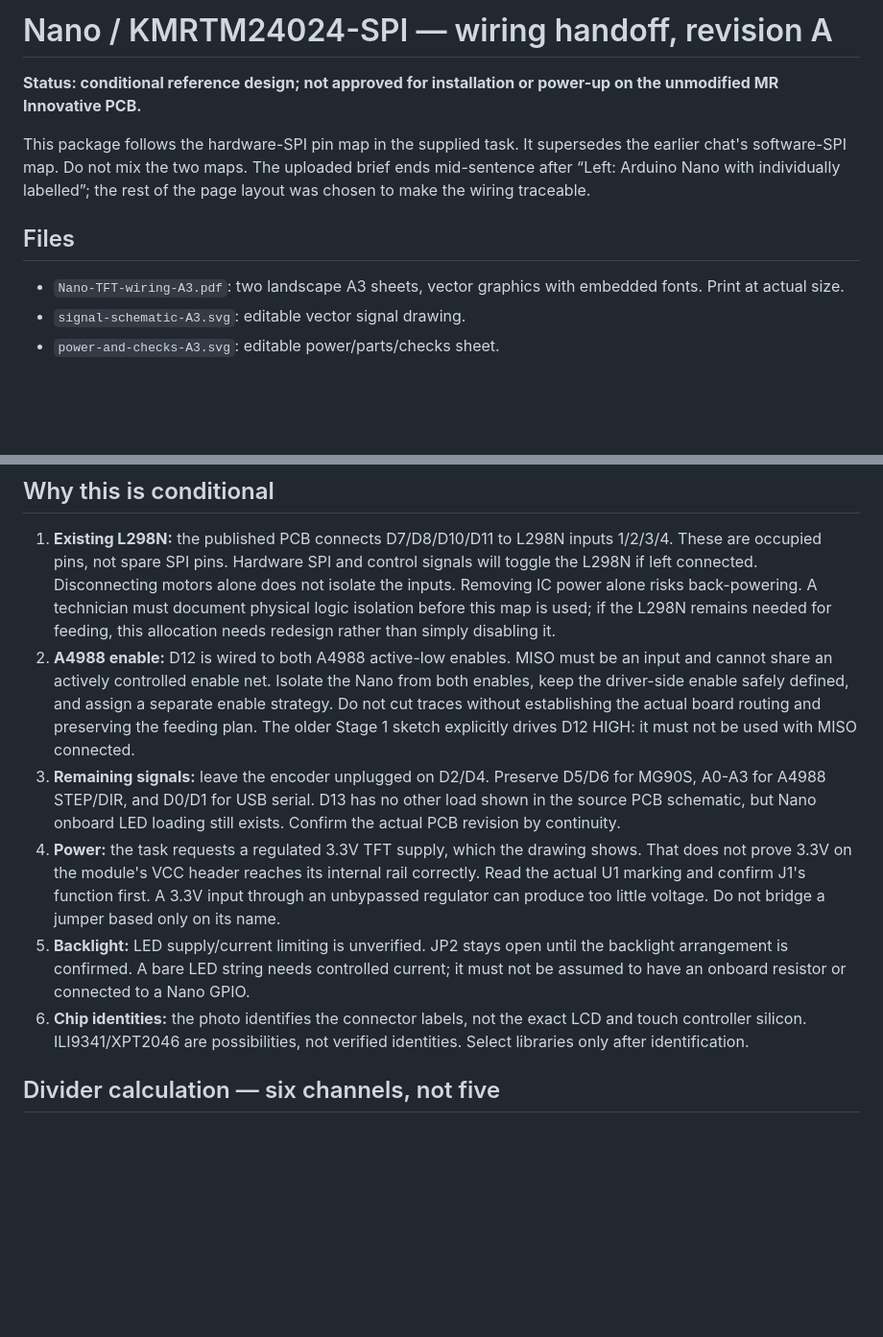
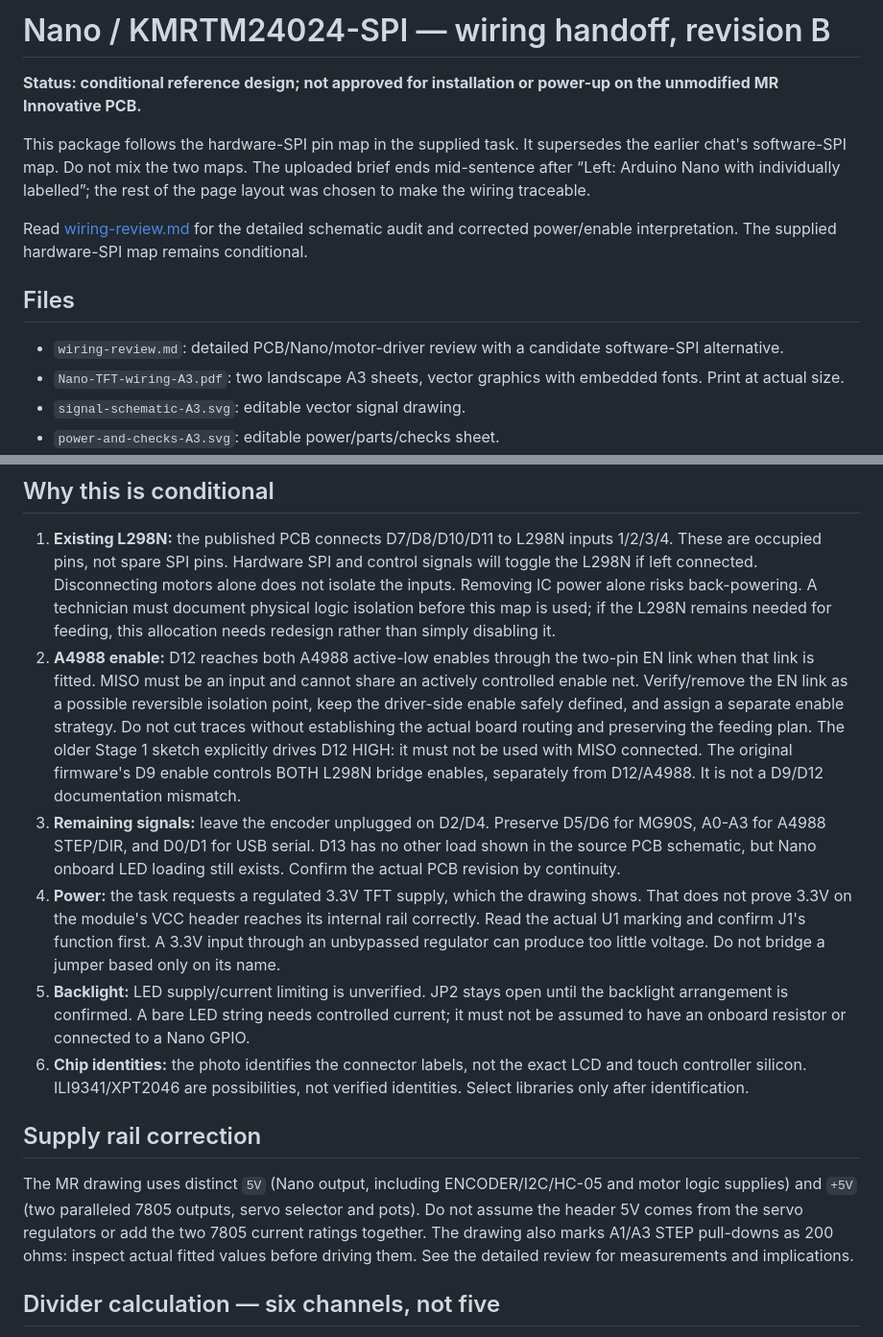
Before and after one commit to jamiejohnbanks-git/GHP-Resistor_Cutting_Project, a Markdown page: docs/tft-wiring/handoff-notes.md, 2 parts joined by grey strips. Shown at 96% size. GitHub-like rendering; blank space fills up the shorter version.

```diff
--- a/docs/tft-wiring/handoff-notes.md
+++ b/docs/tft-wiring/handoff-notes.md
@@ -1,11 +1,14 @@
-# Nano / KMRTM24024-SPI — wiring handoff, revision A
+# Nano / KMRTM24024-SPI — wiring handoff, revision B
 
 **Status: conditional reference design; not approved for installation or power-up on the unmodified MR Innovative PCB.**
 
 This package follows the hardware-SPI pin map in the supplied task. It supersedes the earlier chat's software-SPI map. Do not mix the two maps. The uploaded brief ends mid-sentence after “Left: Arduino Nano with individually labelled”; the rest of the page layout was chosen to make the wiring traceable.
 
+Read [wiring-review.md](wiring-review.md) for the detailed schematic audit and corrected power/enable interpretation. The supplied hardware-SPI map remains conditional.
+
 ## Files
 
+- `wiring-review.md`: detailed PCB/Nano/motor-driver review with a candidate software-SPI alternative.
 - `Nano-TFT-wiring-A3.pdf`: two landscape A3 sheets, vector graphics with embedded fonts. Print at actual size.
 - `signal-schematic-A3.svg`: editable vector signal drawing.
 - `power-and-checks-A3.svg`: editable power/parts/checks sheet.
@@ -20,11 +23,16 @@ No generative image tools were used. Resistor symbols are IEC rectangles. Filled
 ## Why this is conditional
 
 1. **Existing L298N:** the published PCB connects D7/D8/D10/D11 to L298N inputs 1/2/3/4. These are occupied pins, not spare SPI pins. Hardware SPI and control signals will toggle the L298N if left connected. Disconnecting motors alone does not isolate the inputs. Removing IC power alone risks back-powering. A technician must document physical logic isolation before this map is used; if the L298N remains needed for feeding, this allocation needs redesign rather than simply disabling it.
-2. **A4988 enable:** D12 is wired to both A4988 active-low enables. MISO must be an input and cannot share an actively controlled enable net. Isolate the Nano from both enables, keep the driver-side enable safely defined, and assign a separate enable strategy. Do not cut traces without establishing the actual board routing and preserving the feeding plan. The older Stage 1 sketch explicitly drives D12 HIGH: it must not be used with MISO connected.
+2. **A4988 enable:** D12 reaches both A4988 active-low enables through the two-pin EN link when that link is fitted. MISO must be an input and cannot share an actively controlled enable net. Verify/remove the EN link as a possible reversible isolation point, keep the driver-side enable safely defined, and assign a separate enable strategy. Do not cut traces without establishing the actual board routing and preserving the feeding plan. The older Stage 1 sketch explicitly drives D12 HIGH: it must not be used with MISO connected.
+The original firmware's D9 enable controls BOTH L298N bridge enables, separately from D12/A4988. It is not a D9/D12 documentation mismatch.
 3. **Remaining signals:** leave the encoder unplugged on D2/D4. Preserve D5/D6 for MG90S, A0-A3 for A4988 STEP/DIR, and D0/D1 for USB serial. D13 has no other load shown in the source PCB schematic, but Nano onboard LED loading still exists. Confirm the actual PCB revision by continuity.
 4. **Power:** the task requests a regulated 3.3V TFT supply, which the drawing shows. That does not prove 3.3V on the module's VCC header reaches its internal rail correctly. Read the actual U1 marking and confirm J1's function first. A 3.3V input through an unbypassed regulator can produce too little voltage. Do not bridge a jumper based only on its name.
 5. **Backlight:** LED supply/current limiting is unverified. JP2 stays open until the backlight arrangement is confirmed. A bare LED string needs controlled current; it must not be assumed to have an onboard resistor or connected to a Nano GPIO.
 6. **Chip identities:** the photo identifies the connector labels, not the exact LCD and touch controller silicon. ILI9341/XPT2046 are possibilities, not verified identities. Select libraries only after identification.
+
+## Supply rail correction
+
+The MR drawing uses distinct `5V` (Nano output, including ENCODER/I2C/HC-05 and motor logic supplies) and `+5V` (two paralleled 7805 outputs, servo selector and pots). Do not assume the header 5V comes from the servo regulators or add the two 7805 current ratings together. The drawing also marks A1/A3 STEP pull-downs as 200 ohms: inspect actual fitted values before driving them. See the detailed review for measurements and implications.
 
 ## Divider calculation — six channels, not five
 
```
Also changed, not shown: README.md (+7 -1 lines), docs/tft-wiring/wiring-review.md (added, +120 -0 lines), docs/tft-wiring/A3-sheet-1.png, docs/tft-wiring/A3-sheet-2.png, 6 other files.
